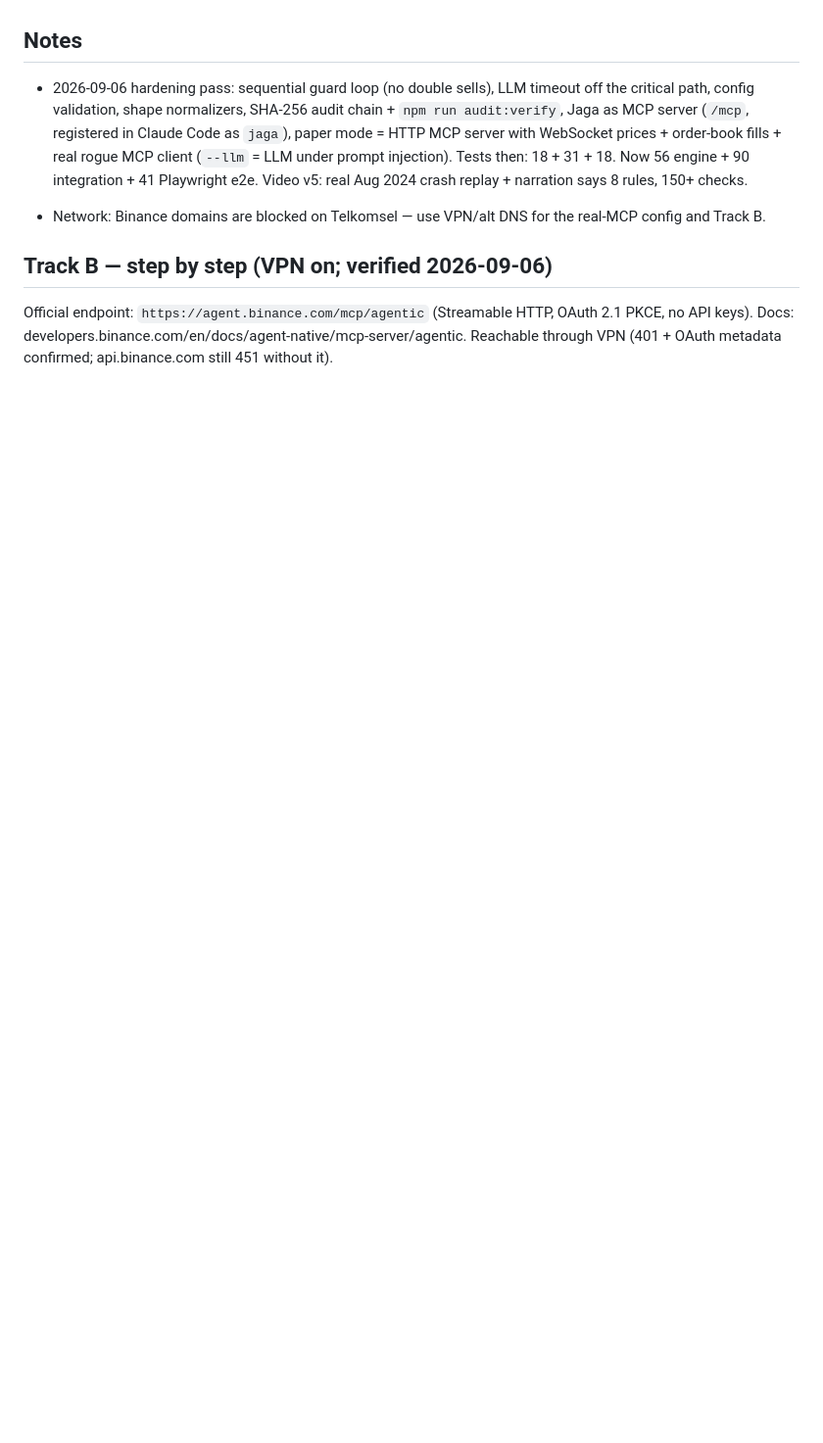
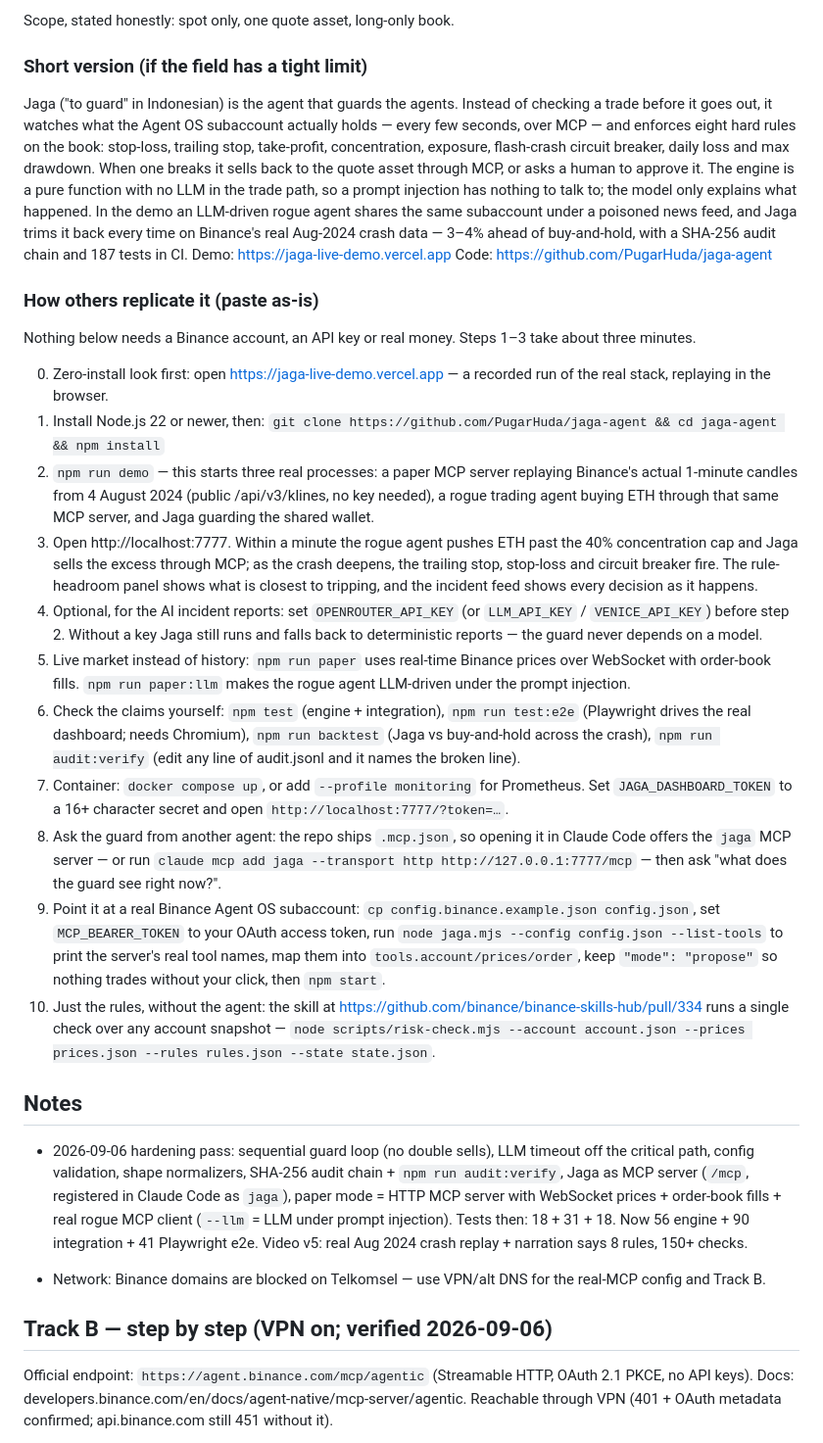
Before and after one commit to PugarHuda/jaga-agent, a Markdown page: SUBMISSION.md, the part around one of its changes. Shown at 98% size. Drawn GitHub-style; blank space fills up the shorter version.

```diff
--- a/SUBMISSION.md
+++ b/SUBMISSION.md
@@ -80,3 +66,24 @@ Post as a **reply to @Binance's hackathon announcement** (after following + repo
+Scope, stated honestly: spot only, one quote asset, long-only book.
+
+### Short version (if the field has a tight limit)
+
+Jaga ("to guard" in Indonesian) is the agent that guards the agents. Instead of checking a trade before it goes out, it watches what the Agent OS subaccount actually holds — every few seconds, over MCP — and enforces eight hard rules on the book: stop-loss, trailing stop, take-profit, concentration, exposure, flash-crash circuit breaker, daily loss and max drawdown. When one breaks it sells back to the quote asset through MCP, or asks a human to approve it. The engine is a pure function with no LLM in the trade path, so a prompt injection has nothing to talk to; the model only explains what happened. In the demo an LLM-driven rogue agent shares the same subaccount under a poisoned news feed, and Jaga trims it back every time on Binance's real Aug-2024 crash data — 3–4% ahead of buy-and-hold, with a SHA-256 audit chain and 187 tests in CI. Demo: https://jaga-live-demo.vercel.app Code: https://github.com/PugarHuda/jaga-agent
+
+### How others replicate it (paste as-is)
+
+Nothing below needs a Binance account, an API key or real money. Steps 1–3 take about three minutes.
+
+0. Zero-install look first: open https://jaga-live-demo.vercel.app — a recorded run of the real stack, replaying in the browser.
+1. Install Node.js 22 or newer, then: `git clone https://github.com/PugarHuda/jaga-agent && cd jaga-agent && npm install`
+2. `npm run demo` — this starts three real processes: a paper MCP server replaying Binance's actual 1-minute candles from 4 August 2024 (public /api/v3/klines, no key needed), a rogue trading agent buying ETH through that same MCP server, and Jaga guarding the shared wallet.
+3. Open http://localhost:7777. Within a minute the rogue agent pushes ETH past the 40% concentration cap and Jaga sells the excess through MCP; as the crash deepens, the trailing stop, stop-loss and circuit breaker fire. The rule-headroom panel shows what is closest to tripping, and the incident feed shows every decision as it happens.
+4. Optional, for the AI incident reports: set `OPENROUTER_API_KEY` (or `LLM_API_KEY` / `VENICE_API_KEY`) before step 2. Without a key Jaga still runs and falls back to deterministic reports — the guard never depends on a model.
+5. Live market instead of history: `npm run paper` uses real-time Binance prices over WebSocket with order-book fills. `npm run paper:llm` makes the rogue agent LLM-driven under the prompt injection.
+6. Check the claims yourself: `npm test` (engine + integration), `npm run test:e2e` (Playwright drives the real dashboard; needs Chromium), `npm run backtest` (Jaga vs buy-and-hold across the crash), `npm run audit:verify` (edit any line of audit.jsonl and it names the broken line).
+7. Container: `docker compose up`, or add `--profile monitoring` for Prometheus. Set `JAGA_DASHBOARD_TOKEN` to a 16+ character secret and open `http://localhost:7777/?token=…`.
+8. Ask the guard from another agent: the repo ships `.mcp.json`, so opening it in Claude Code offers the `jaga` MCP server — or run `claude mcp add jaga --transport http http://127.0.0.1:7777/mcp` — then ask "what does the guard see right now?".
+9. Point it at a real Binance Agent OS subaccount: `cp config.binance.example.json config.json`, set `MCP_BEARER_TOKEN` to your OAuth access token, run `node jaga.mjs --config config.json --list-tools` to print the server's real tool names, map them into `tools.account/prices/order`, keep `"mode": "propose"` so nothing trades without your click, then `npm start`.
+10. Just the rules, without the agent: the skill at https://github.com/binance/binance-skills-hub/pull/334 runs a single check over any account snapshot — `node scripts/risk-check.mjs --account account.json --prices prices.json --rules rules.json --state state.json`.
 
 ## Notes
 
```
Also changed, not shown: other parts of SUBMISSION.md (+26 -40 lines).
